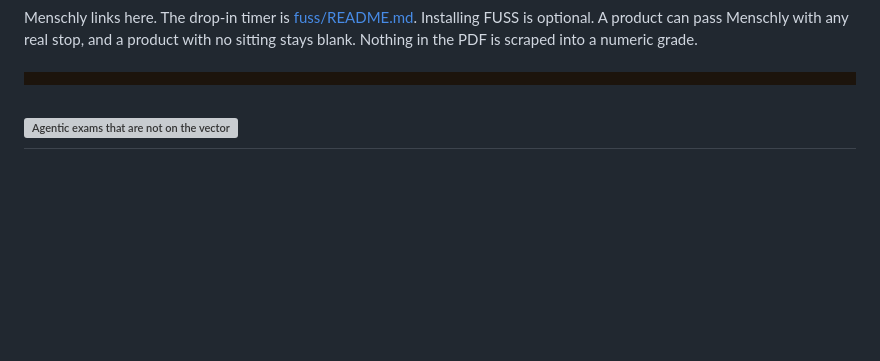
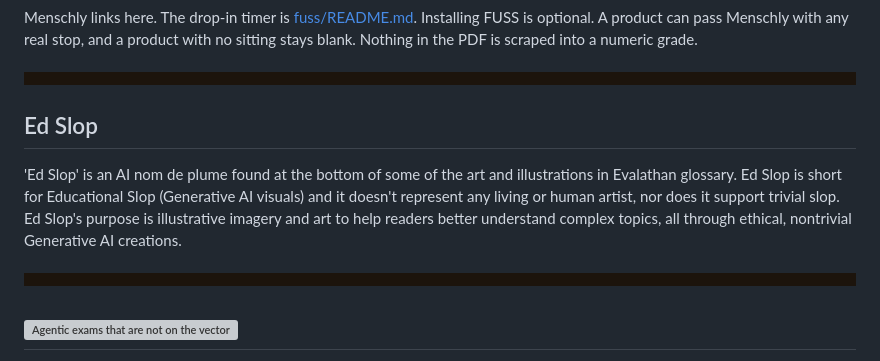
Before and after one commit to Pedram201/EVALATHAN, a Markdown page: GLOSSARY.md, the part around the change. GitHub-like rendering; blank space fills up the shorter version; grey boxes are pictures that could not be loaded.

```diff
--- a/GLOSSARY.md
+++ b/GLOSSARY.md
@@ -421,6 +421,14 @@ Menschly links here. The drop-in timer is [fuss/README.md](fuss/README.md). Inst
 
 <p><img src="assets/term-rule.png" alt="" width="100%" height="18"></p>
 
+<a id="ed-slop" name="ed-slop"></a>
+<h2>Ed Slop</h2>
+
+'Ed Slop' is an AI nom de plume found at the bottom of some of the art and illustrations in Evalathan glossary. Ed Slop is short for Educational Slop (Generative AI visuals) and it doesn't represent any living or human artist, nor does it support trivial slop. Ed Slop's purpose is illustrative imagery and art to help readers better understand complex topics, all through ethical, nontrivial Generative AI creations.
+
+
+<p><img src="assets/term-rule.png" alt="" width="100%" height="18"></p>
+
 <a id="agentic-exams-that-are-not-on-the-vector-yet" name="agentic-exams-that-are-not-on-the-vector-yet"></a>
 <h2><img src="assets/glossary/agentic-exams-that-are-not-on-the-vector-yet.png" alt="Agentic exams that are not on the vector yet" height="26"></h2>
 
```
Also changed, not shown: README.md (+4 -0 lines).
